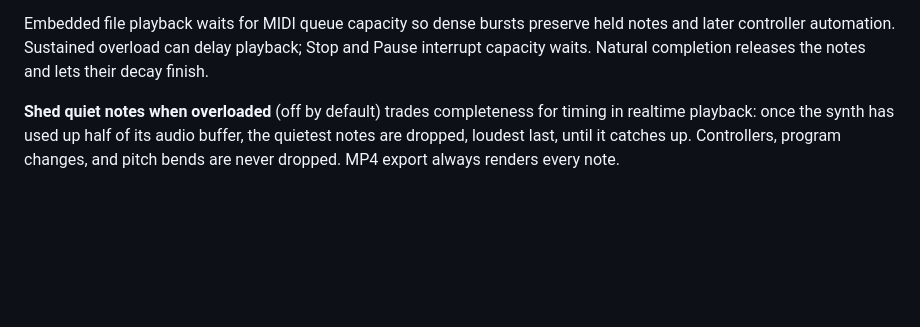
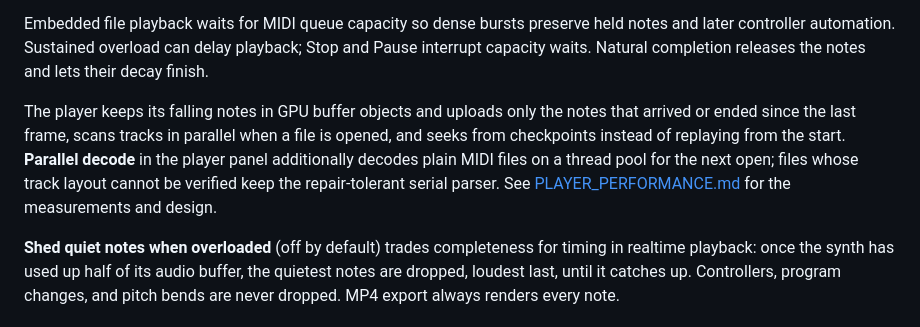
Before and after one commit to DixelU/SAFC, a Markdown page: README.md, the part around the change. Drawn GitHub-style; blank space fills up the shorter version.

Commit message:
Document the player pipeline changes and measurements
Co-Authored-By: Claude Fable 5.1 <noreply@anthropic.com>
Claude-Session: https://claude.ai/code/session_0135qsAp2fiFWWUk496kn7gb

```diff
--- a/README.md
+++ b/README.md
@@ -93,6 +93,15 @@ held notes and later controller automation. Sustained overload can delay playbac
 Stop and Pause interrupt capacity waits. Natural completion releases the notes
 and lets their decay finish.
 
+The player keeps its falling notes in GPU buffer objects and uploads only the
+notes that arrived or ended since the last frame, scans tracks in parallel
+when a file is opened, and seeks from checkpoints instead of replaying from the
+start. **Parallel decode** in the player panel additionally decodes plain MIDI
+files on a thread pool for the next open; files whose track layout cannot be
+verified keep the repair-tolerant serial parser. See
+[PLAYER_PERFORMANCE.md](./_SAFC_/SAFC_InnerModules/PLAYER_PERFORMANCE.md) for the
+measurements and design.
+
 **Shed quiet notes when overloaded** (off by default) trades completeness for
 timing in realtime playback: once the synth has used up half of its audio
 buffer, the quietest notes are dropped, loudest last, until it catches up.
```
Also changed, not shown: _SAFC_/SAFC_InnerModules/PLAYER_PERFORMANCE.md (added, +103 -0 lines).
